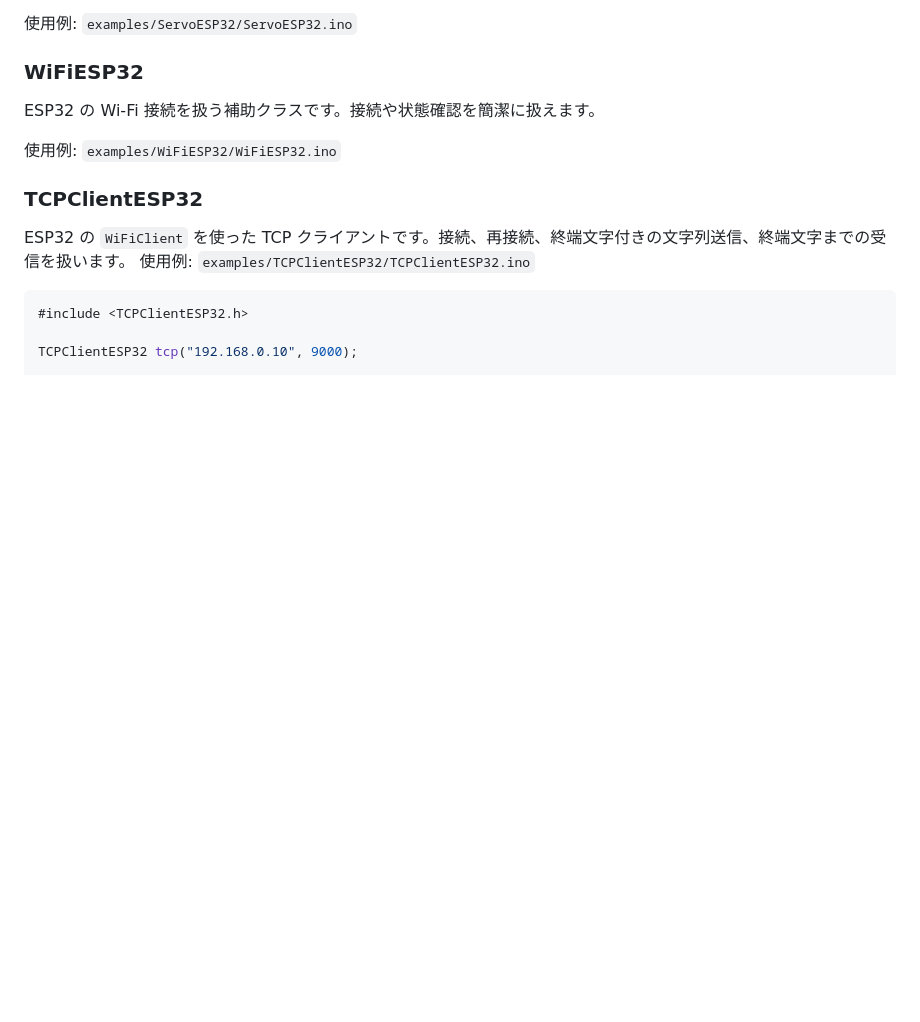
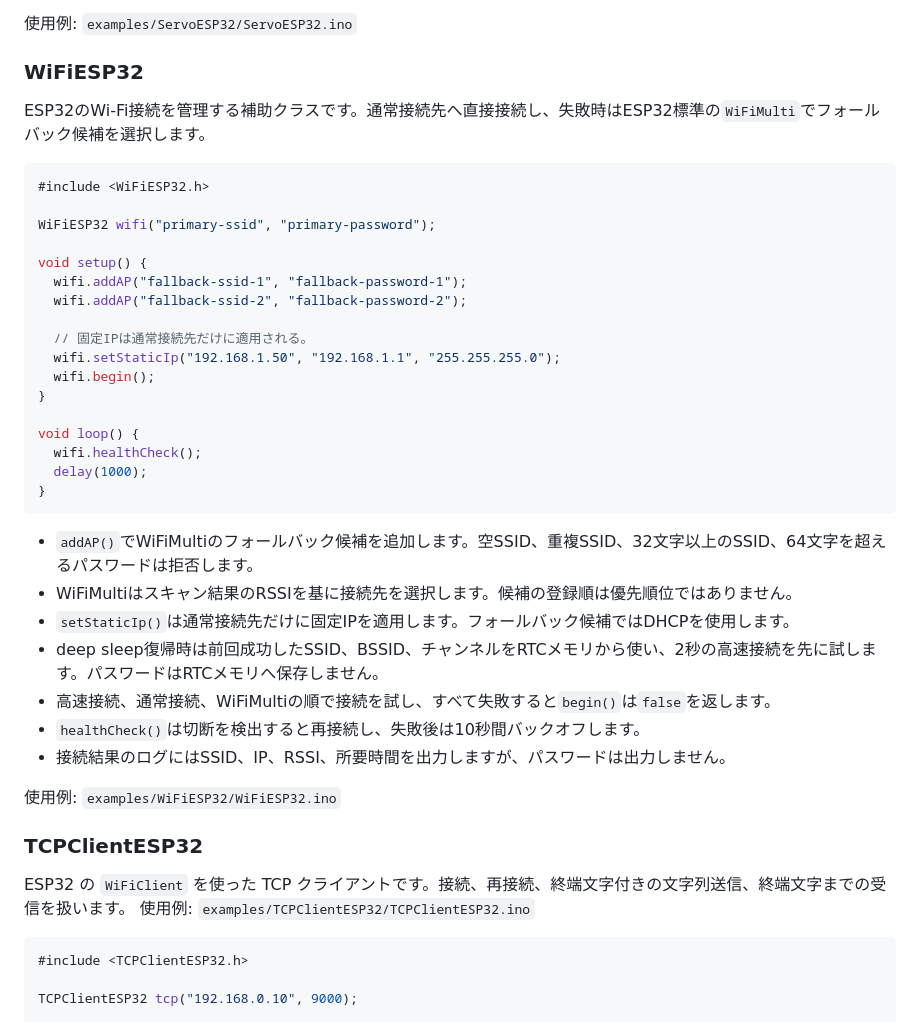
Before and after one commit to mi83ki/ArduinoCommon, a Markdown page: README.md, the part around the change. GitHub-like rendering; blank space fills up the shorter version.

Commit message:
docs(wifi): document multi-SSID API

````diff
--- a/README.md
+++ b/README.md
@@ -26,7 +26,35 @@ ESP32 の LEDC を使って RC サーボを制御します。
 
 ### WiFiESP32
 
-ESP32 の Wi-Fi 接続を扱う補助クラスです。接続や状態確認を簡潔に扱えます。
+ESP32のWi-Fi接続を管理する補助クラスです。通常接続先へ直接接続し、失敗時はESP32標準の`WiFiMulti`でフォールバック候補を選択します。
+
+```cpp
+#include <WiFiESP32.h>
+
+WiFiESP32 wifi("primary-ssid", "primary-password");
+
+void setup() {
+  wifi.addAP("fallback-ssid-1", "fallback-password-1");
+  wifi.addAP("fallback-ssid-2", "fallback-password-2");
+
+  // 固定IPは通常接続先だけに適用される。
+  wifi.setStaticIp("192.168.1.50", "192.168.1.1", "255.255.255.0");
+  wifi.begin();
+}
+
+void loop() {
+  wifi.healthCheck();
+  delay(1000);
+}
+```
+
+- `addAP()`でWiFiMultiのフォールバック候補を追加します。空SSID、重複SSID、32文字以上のSSID、64文字を超えるパスワードは拒否します。
+- WiFiMultiはスキャン結果のRSSIを基に接続先を選択します。候補の登録順は優先順位ではありません。
+- `setStaticIp()`は通常接続先だけに固定IPを適用します。フォールバック候補ではDHCPを使用します。
+- deep sleep復帰時は前回成功したSSID、BSSID、チャンネルをRTCメモリから使い、2秒の高速接続を先に試します。パスワードはRTCメモリへ保存しません。
+- 高速接続、通常接続、WiFiMultiの順で接続を試し、すべて失敗すると`begin()`は`false`を返します。
+- `healthCheck()`は切断を検出すると再接続し、失敗後は10秒間バックオフします。
+- 接続結果のログにはSSID、IP、RSSI、所要時間を出力しますが、パスワードは出力しません。
 
 使用例: `examples/WiFiESP32/WiFiESP32.ino`
 
````
